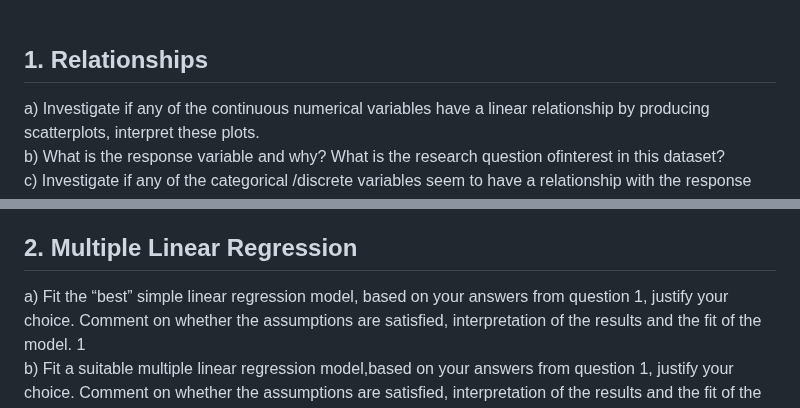
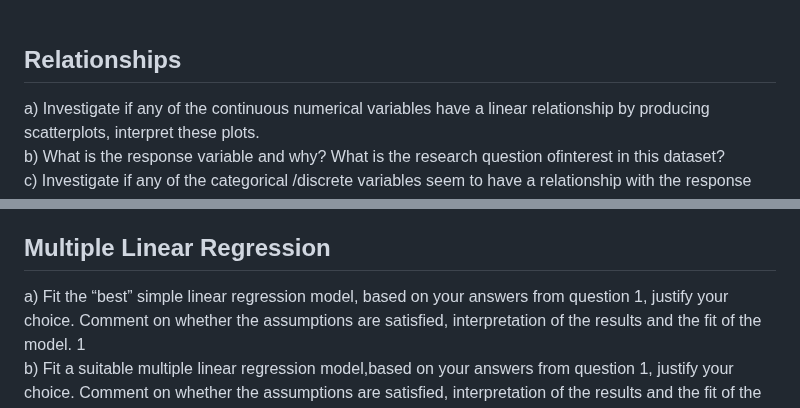
Before and after one commit to rdowd100/StatisticsUsingR, a Markdown page: README.md, 2 parts joined by grey strips. Drawn GitHub-style.

```diff
--- a/README.md
+++ b/README.md
@@ -6,13 +6,13 @@ Hwt: heart weight in g.<br>
 Height: Height in cm<br>
 Age: Age in years.<br>
 Outdoor: kept outdoors; 1 = Always, 2 = Frequently, 3 = Never<br><br>
-## 1. Relationships<br>
+## Relationships<br>
 a) Investigate if any of the continuous numerical variables have a linear relationship by producing scatterplots, interpret these plots.<br>
 b) What is the response variable and why? What is the research question ofinterest in this dataset?<br>
 c) Investigate if any of the categorical /discrete variables seem to have a relationship with the response variable (selected in part b) using boxplots. Interpret these plots.<br>
 d) Using partc),choose one categorical/discrete variable with at least 3 categories to test to see if there is any difference between the means of the response variable (selected in part b) using an one-way ANOVA test. (Note: if categorical variables are not set up as factors, so change to factor prior to running analysis (as.factor())<br>
 e) Create a boxplot to see if there is any difference between the means of the response variable (selected in part b) across the two variables Sex and Outdoor. Also, create a plot to see if there is an interaction effect for these two variables with the response variable. Interpret these plots. Test to see if any of these factors and/or interactions have a significant relationship with the response variable (selected in part b) using an two-way ANOVA test. (Note: categorical variables are not set up as factors, so change to factor prior to running analysis (as.factor())<br>
-## 2. Multiple Linear Regression<br>
+## Multiple Linear Regression<br>
 a) Fit the “best” simple linear regression model, based on your answers from question 1, justify your choice. Comment on whether the assumptions are satisfied, interpretation of the results and the fit of the model.
      1<br>
 b) Fit a suitable multiple linear regression model,based on your answers from question 1, justify your choice. Comment on whether the assumptions are satisfied, interpretation of the results and the fit of the model.<br>
```
